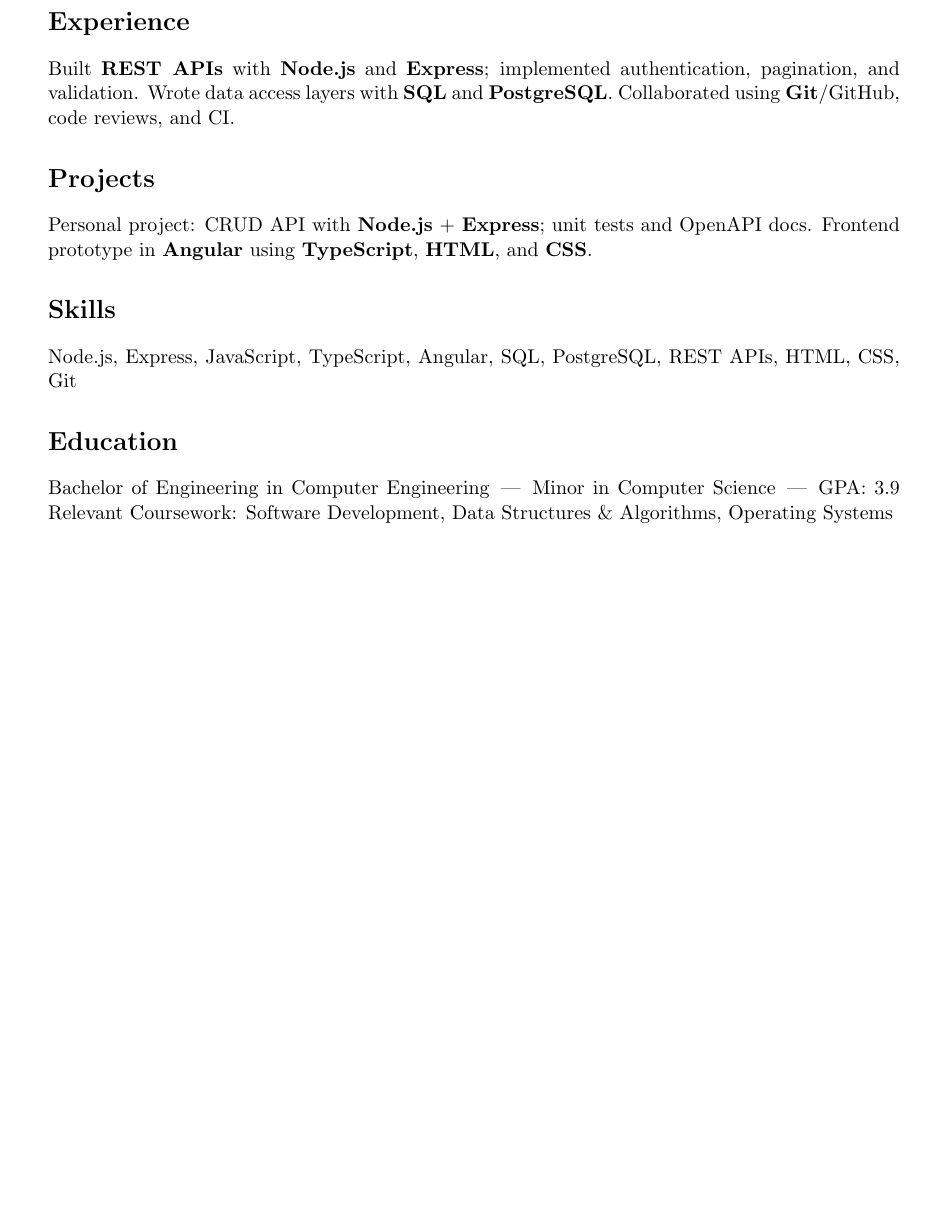
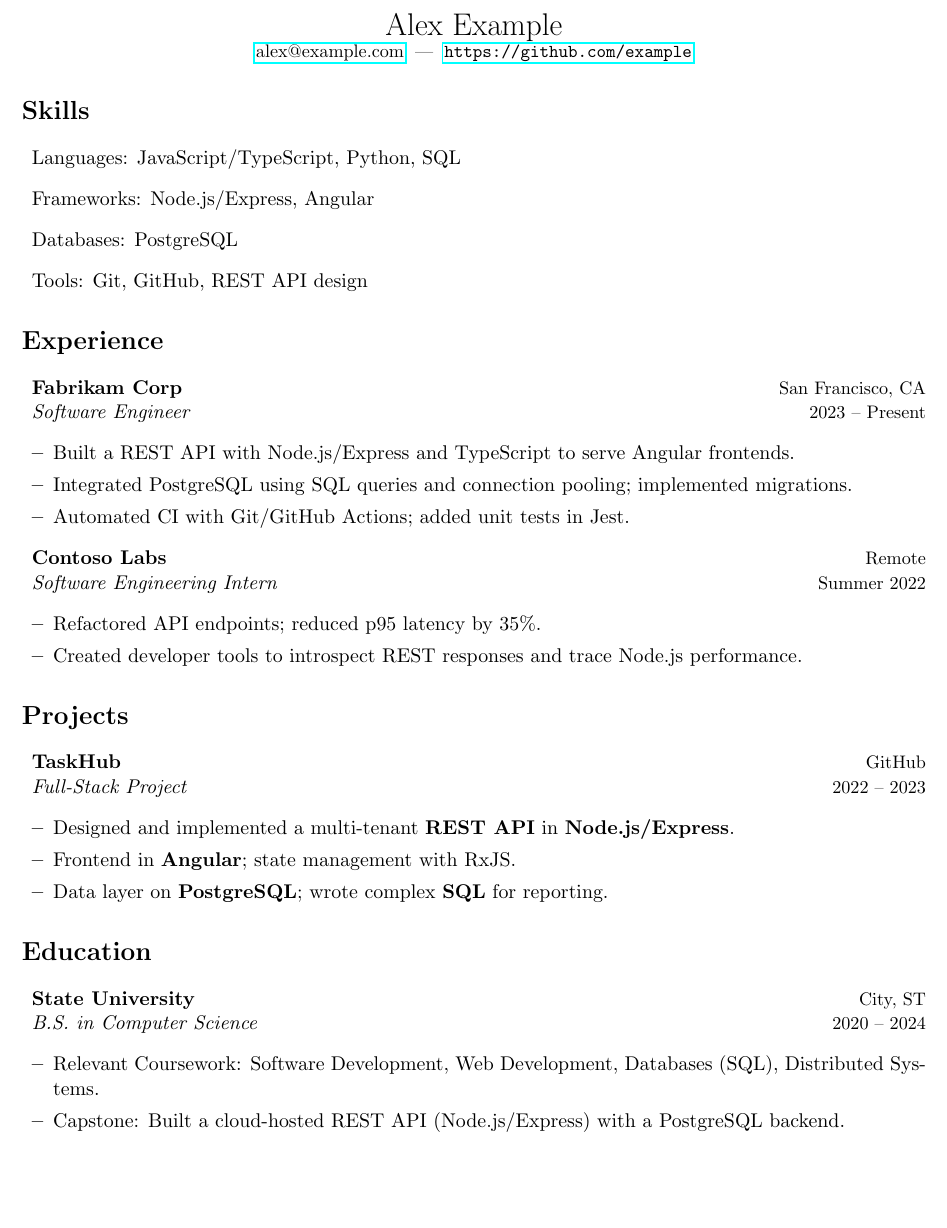
Before and after one commit to rahmay1/dynamic-resume-highlighter, a LaTeX CV (examples/resume/resume.tex, which reads examples/resume/education.tex, examples/resume/experience.tex, examples/resume/projects.tex): part of the page, cut at the place of the change, the shorter picture padded with empty space. Compiled offline with pdfLaTeX.

Commit message:
Updated examples folder and jd.txt

```diff
--- /dev/null
+++ b/examples/resume/education.tex
@@ -0,0 +1,7 @@
+\resumeSubHeadingListStart
+  \resumeSubheading{State University}{B.S. in Computer Science}{City, ST}{2020 -- 2024}
+    \resumeItemListStart
+      \resumeItem{Relevant Coursework: Software Development, Web Development, Databases (SQL), Distributed Systems.}
+      \resumeItem{Capstone: Built a cloud-hosted REST API (Node.js/Express) with a PostgreSQL backend.}
+    \resumeItemListEnd
+\resumeSubHeadingListEnd
--- /dev/null
+++ b/examples/resume/experience.tex
@@ -0,0 +1,14 @@
+\resumeSubHeadingListStart
+  \resumeSubheading{Fabrikam Corp}{Software Engineer}{San Francisco, CA}{2023 -- Present}
+    \resumeItemListStart
+      \resumeItem{Built a REST API with Node.js/Express and TypeScript to serve Angular frontends.}
+      \resumeItem{Integrated PostgreSQL using SQL queries and connection pooling; implemented migrations.}
+      \resumeItem{Automated CI with Git/GitHub Actions; added unit tests in Jest.}
+    \resumeItemListEnd
+
+  \resumeSubheading{Contoso Labs}{Software Engineering Intern}{Remote}{Summer 2022}
+    \resumeItemListStart
+      \resumeItem{Refactored API endpoints; reduced p95 latency by 35\%.}
+      \resumeItem{Created developer tools to introspect REST responses and trace Node.js performance.}
+    \resumeItemListEnd
+\resumeSubHeadingListEnd
--- /dev/null
+++ b/examples/resume/projects.tex
@@ -0,0 +1,8 @@
+\resumeSubHeadingListStart
+  \resumeSubheading{TaskHub}{Full-Stack Project}{GitHub}{2022 -- 2023}
+    \resumeItemListStart
+      \resumeItem{Designed and implemented a multi-tenant \textbf{REST API} in \textbf{Node.js/Express}.}
+      \resumeItem{Frontend in \textbf{Angular}; state management with RxJS.}
+      \resumeItem{Data layer on \textbf{PostgreSQL}; wrote complex \textbf{SQL} for reporting.}
+    \resumeItemListEnd
+\resumeSubHeadingListEnd
--- a/examples/resume/resume.tex
+++ b/examples/resume/resume.tex
@@ -5,8 +24,20 @@
 \begin{document}
 
-\input{src/experience}
-\input{src/projects}
-\input{src/skills}
-\input{src/education}
+\begin{center}
+{\LARGE Alex Example}\\
+\small \href{mailto:alex@example.com}{alex@example.com} \;|\; \url{https://github.com/example}\\
+\end{center}
+
+\section*{Skills}
+\input{skills.tex}
+
+\section*{Experience}
+\input{experience.tex}
+
+\section*{Projects}
+\input{projects.tex}
+
+\section*{Education}
+\input{education.tex}
 
 \end{document}
--- /dev/null
+++ b/examples/resume/skills.tex
@@ -0,0 +1,6 @@
+\resumeSubHeadingListStart
+  \resumeItem{Languages: JavaScript/TypeScript, Python, SQL}
+  \resumeItem{Frameworks: Node.js/Express, Angular}
+  \resumeItem{Databases: PostgreSQL}
+  \resumeItem{Tools: Git, GitHub, REST API design}
+\resumeSubHeadingListEnd
--- a/examples/resume/src/education.tex
+++ /dev/null
@@ -1,4 +0,0 @@
-\section*{Education}
-% This line mimics a real resume heading; the script should avoid highlighting generic terms here.
-\resumeItem{Bachelor of Engineering in Computer Engineering \,|\, Minor in Computer Science \,|\, GPA: 3.9}
-\resumeItem{Relevant Coursework: Software Development, Data Structures \& Algorithms, Operating Systems}
--- a/examples/resume/src/experience.tex
+++ /dev/null
@@ -1,4 +0,0 @@
-\section*{Experience}
-\resumeItem{Built \textbf{REST APIs} with \textbf{Node.js} and \textbf{Express}; implemented authentication, pagination, and validation.}
-\resumeItem{Wrote data access layers with \textbf{SQL} and \textbf{PostgreSQL}.}
-\resumeItem{Collaborated using \textbf{Git}/GitHub, code reviews, and CI.}
--- a/examples/resume/src/projects.tex
+++ /dev/null
@@ -1,3 +0,0 @@
-\section*{Projects}
-\resumeItem{Personal project: CRUD API with \textbf{Node.js} + \textbf{Express}; unit tests and OpenAPI docs.}
-\resumeItem{Frontend prototype in \textbf{Angular} using \textbf{TypeScript}, \textbf{HTML}, and \textbf{CSS}.}
--- a/examples/resume/src/skills.tex
+++ /dev/null
@@ -1,2 +0,0 @@
-\section*{Skills}
-Node.js, Express, JavaScript, TypeScript, Angular, SQL, PostgreSQL, REST APIs, HTML, CSS, Git
```
Also changed, not shown: examples/jd_sample.txt (+8 -9 lines), jd.txt (+0 -2 lines), examples/resume/resume.tex (27 more changed lines).
